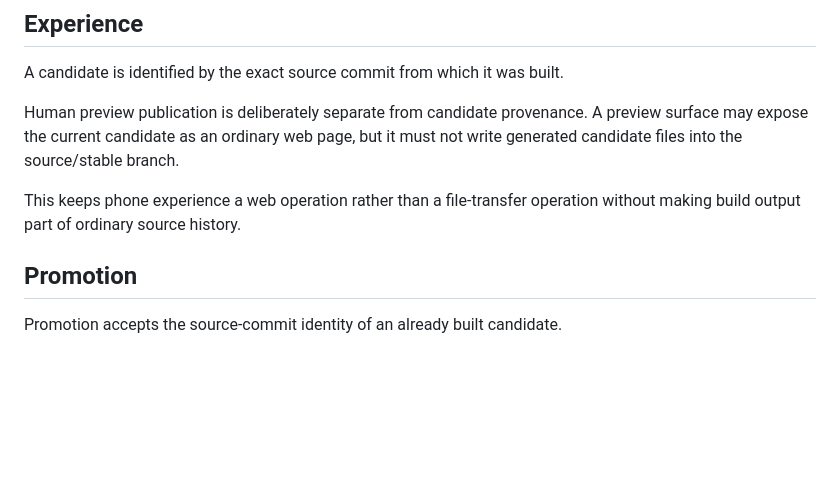
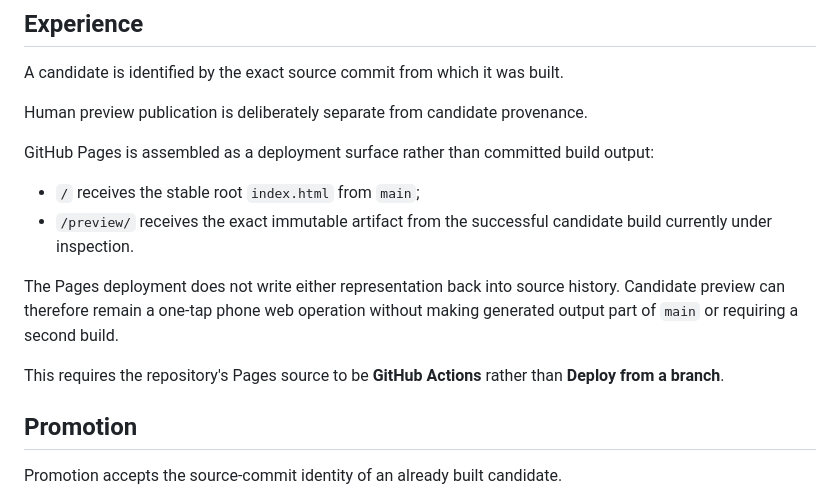
Before and after one commit to bonoj/Accessibility, a Markdown page: BUILD.md, the part around the change. GitHub-like rendering; blank space fills up the shorter version.

Commit message:
Document Pages as stable and preview compositor

```diff
--- a/BUILD.md
+++ b/BUILD.md
@@ -32,9 +32,16 @@ Local building is useful for engineering but is not required for the human const
 
 A candidate is identified by the exact source commit from which it was built.
 
-Human preview publication is deliberately separate from candidate provenance. A preview surface may expose the current candidate as an ordinary web page, but it must not write generated candidate files into the source/stable branch.
+Human preview publication is deliberately separate from candidate provenance.
 
-This keeps phone experience a web operation rather than a file-transfer operation without making build output part of ordinary source history.
+GitHub Pages is assembled as a deployment surface rather than committed build output:
+
+- `/` receives the stable root `index.html` from `main`;
+- `/preview/` receives the exact immutable artifact from the successful candidate build currently under inspection.
+
+The Pages deployment does not write either representation back into source history. Candidate preview can therefore remain a one-tap phone web operation without making generated output part of `main` or requiring a second build.
+
+This requires the repository's Pages source to be **GitHub Actions** rather than **Deploy from a branch**.
 
 ## Promotion
 
```
